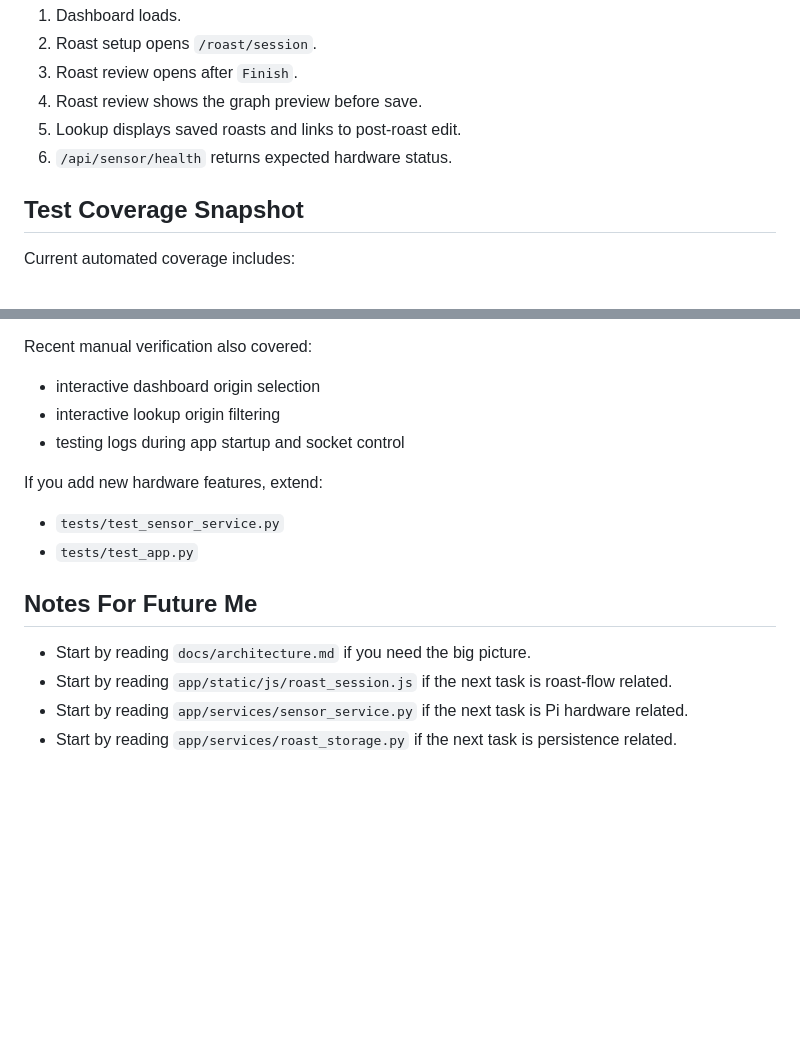
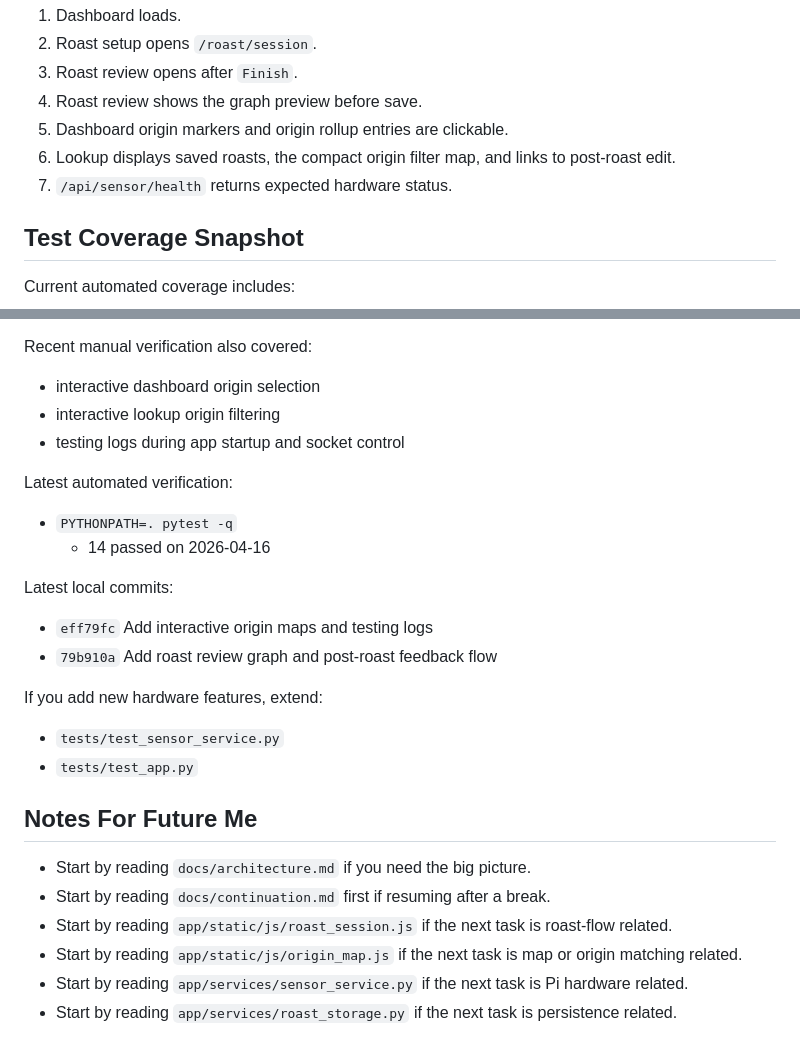
Before and after one commit to AnthonySilva03/roasterServer, a Markdown page: docs/continuation.md, 2 parts joined by grey strips. GitHub-like rendering; blank space fills up the shorter version.

Commit message:
Update continuation notes for next session

```diff
--- a/docs/continuation.md
+++ b/docs/continuation.md
@@ -254,8 +254,9 @@ Then verify:
 2. Roast setup opens `/roast/session`.
 3. Roast review opens after `Finish`.
 4. Roast review shows the graph preview before save.
-5. Lookup displays saved roasts and links to post-roast edit.
-6. `/api/sensor/health` returns expected hardware status.
+5. Dashboard origin markers and origin rollup entries are clickable.
+6. Lookup displays saved roasts, the compact origin filter map, and links to post-roast edit.
+7. `/api/sensor/health` returns expected hardware status.
 
 ## Test Coverage Snapshot
 
@@ -277,6 +278,16 @@ Recent manual verification also covered:
 - interactive lookup origin filtering
 - testing logs during app startup and socket control
 
+Latest automated verification:
+
+- `PYTHONPATH=. pytest -q`
+  - 14 passed on 2026-04-16
+
+Latest local commits:
+
+- `eff79fc` Add interactive origin maps and testing logs
+- `79b910a` Add roast review graph and post-roast feedback flow
+
 If you add new hardware features, extend:
 
 - `tests/test_sensor_service.py`
@@ -285,6 +296,8 @@ If you add new hardware features, extend:
 ## Notes For Future Me
 
 - Start by reading `docs/architecture.md` if you need the big picture.
+- Start by reading `docs/continuation.md` first if resuming after a break.
 - Start by reading `app/static/js/roast_session.js` if the next task is roast-flow related.
+- Start by reading `app/static/js/origin_map.js` if the next task is map or origin matching related.
 - Start by reading `app/services/sensor_service.py` if the next task is Pi hardware related.
 - Start by reading `app/services/roast_storage.py` if the next task is persistence related.
```
Also changed, not shown: other parts of docs/continuation.md (+1 -1 lines).
